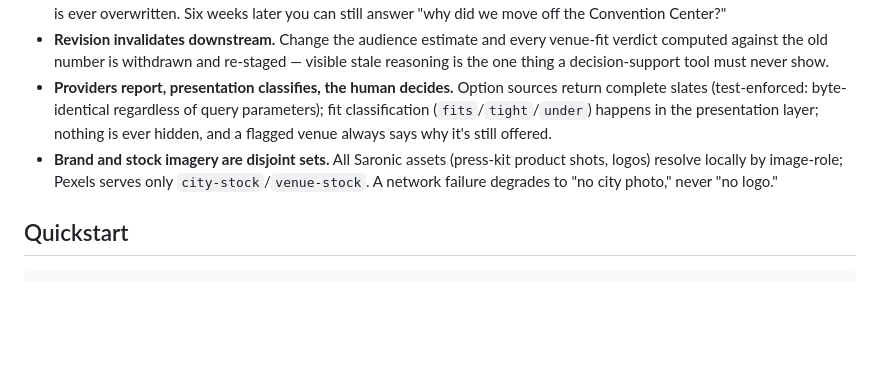
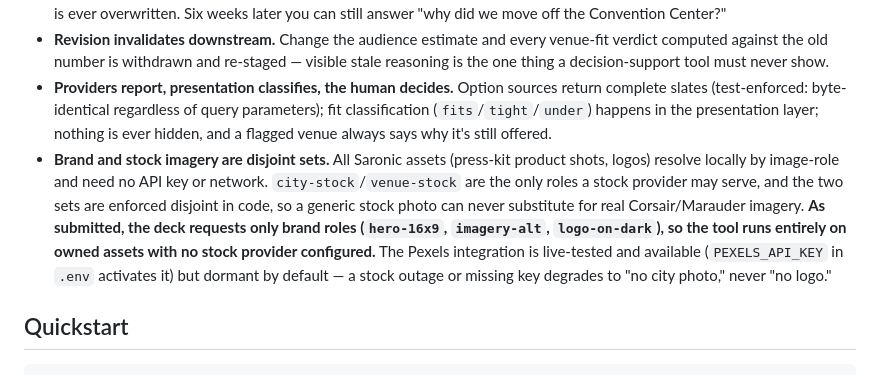
Before and after one commit to jfilipATX/saronic-event-project, a Markdown page: README.md, the part around the change. Drawn GitHub-style; blank space fills up the shorter version.

Commit message:
README: state plainly that the submission runs on owned assets only
Per PM's flag: the imagery section described the brand/stock split as designed,
which is still accurate, but read as though stock fetching were active. It is
not - the deck requests only brand roles, so with no PEXELS_API_KEY set the tool
runs entirely on press-kit assets.

Rewritten to make three things unambiguous rather than inferable: brand assets
need no key and no network; the disjoint-set rule is enforced in code so stock
can never substitute for real Corsair/Marauder imagery; and the Pexels path is
live-tested and available but dormant by default.

Verified end-to-end with no key configured: playbook complete, 5 slides, zero
missing images, every image resolving to a local press-kit file, Claude copy
still live (source='claude').

235/235 green, audit clean.

```diff
--- a/README.md
+++ b/README.md
@@ -15,7 +15,7 @@ The coordinator walks a decision chain — **event type → audience estimate
 - **Append-only decision log.** Revising a choice inserts a successor row and back-links the old one (`superseded_by`); nothing is ever overwritten. Six weeks later you can still answer "why did we move off the Convention Center?"
 - **Revision invalidates downstream.** Change the audience estimate and every venue-fit verdict computed against the old number is withdrawn and re-staged — visible stale reasoning is the one thing a decision-support tool must never show.
 - **Providers report, presentation classifies, the human decides.** Option sources return complete slates (test-enforced: byte-identical regardless of query parameters); fit classification (`fits`/`tight`/`under`) happens in the presentation layer; nothing is ever hidden, and a flagged venue always says why it's still offered.
-- **Brand and stock imagery are disjoint sets.** All Saronic assets (press-kit product shots, logos) resolve locally by image-role; Pexels serves only `city-stock`/`venue-stock`. A network failure degrades to "no city photo," never "no logo."
+- **Brand and stock imagery are disjoint sets.** All Saronic assets (press-kit product shots, logos) resolve locally by image-role and need no API key or network. `city-stock`/`venue-stock` are the only roles a stock provider may serve, and the two sets are enforced disjoint in code, so a generic stock photo can never substitute for real Corsair/Marauder imagery. **As submitted, the deck requests only brand roles (`hero-16x9`, `imagery-alt`, `logo-on-dark`), so the tool runs entirely on owned assets with no stock provider configured.** The Pexels integration is live-tested and available (`PEXELS_API_KEY` in `.env` activates it) but dormant by default — a stock outage or missing key degrades to "no city photo," never "no logo."
 
 ## Quickstart
 
```
